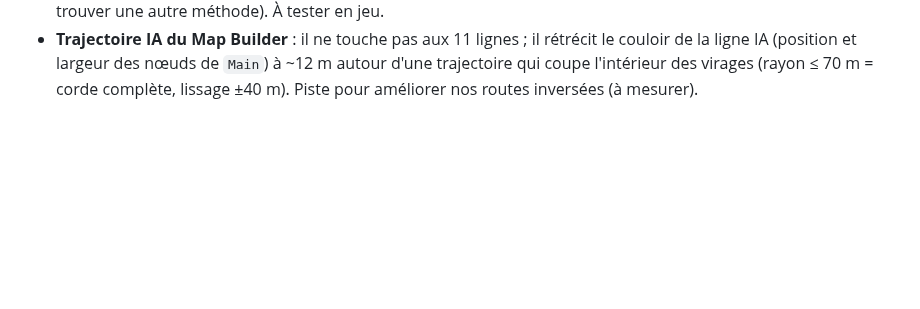
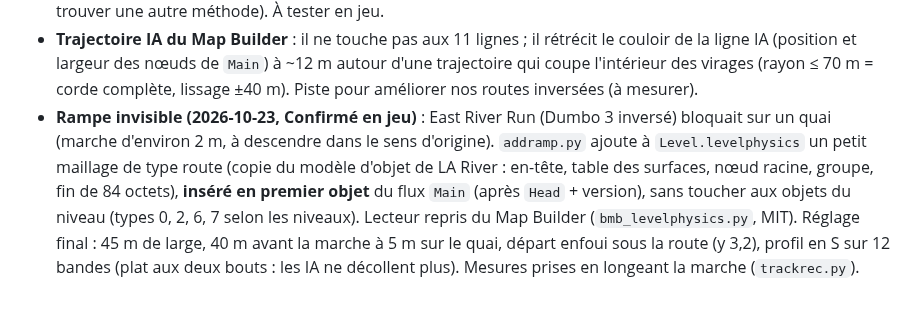
Before and after one commit to Ov3r-MAG1STR4L/blur-re, a Markdown page: docs/CONNAISSANCES.md, the part around the change. Drawn GitHub-style; blank space fills up the shorter version.

Commit message:
Docs: invisible ramp confirmed, New York reverses done
Co-Authored-By: Claude Opus 5.5 <noreply@anthropic.com>

```diff
--- a/docs/CONNAISSANCES.md
+++ b/docs/CONNAISSANCES.md
@@ -904,3 +904,11 @@ complet (route, collisions, tracé IA, objets, lumière, surfaces, partage `.blu
 - **Trajectoire IA du Map Builder** : il ne touche pas aux 11 lignes ; il rétrécit le couloir de la ligne IA (position
   et largeur des nœuds de `Main`) à ~12 m autour d'une trajectoire qui coupe l'intérieur des virages (rayon ≤ 70 m =
   corde complète, lissage ±40 m). Piste pour améliorer nos routes inversées (à mesurer).
+- **Rampe invisible (2026-10-23, Confirmé en jeu)** : East River Run (Dumbo 3 inversé) bloquait sur un quai (marche
+  d'environ 2 m, à descendre dans le sens d'origine). `addramp.py` ajoute à `Level.levelphysics` un petit maillage
+  de type route (copie du modèle d'objet de LA River : en-tête, table des surfaces, nœud racine, groupe, fin de 84
+  octets), **inséré en premier objet** du flux `Main` (après `Head` + version), sans toucher aux objets du niveau
+  (types 0, 2, 6, 7 selon les niveaux). Lecteur repris du Map Builder (`bmb_levelphysics.py`, MIT). Réglage final :
+  45 m de large, 40 m avant la marche à 5 m sur le quai, départ enfoui sous la route (y 3,2), profil en S sur
+  12 bandes (plat aux deux bouts : les IA ne décollent plus). Mesures prises en longeant la marche
+  (`trackrec.py`).
```
Also changed, not shown: docs/CAHIER_DES_CHARGES.md (+1 -0 lines).
